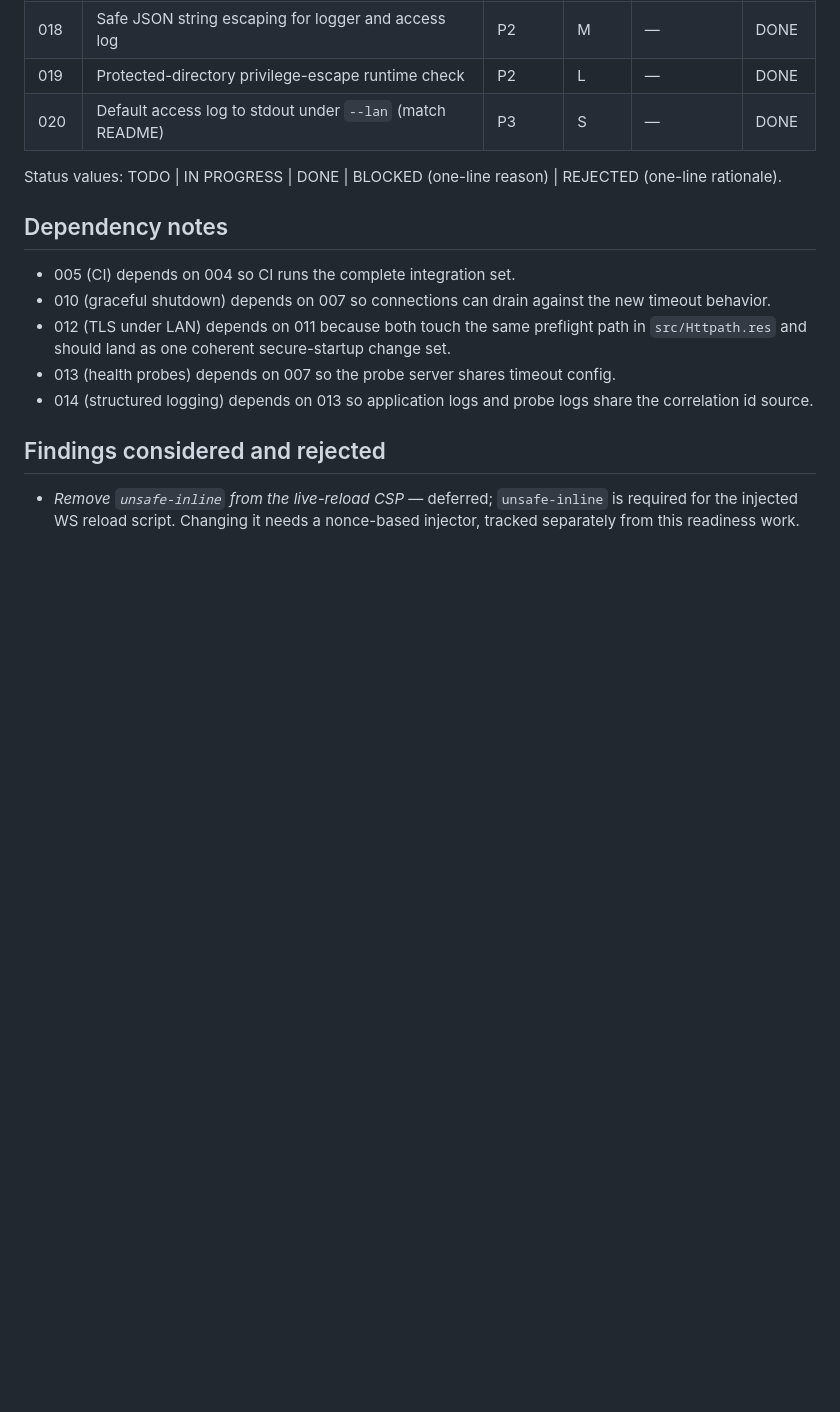
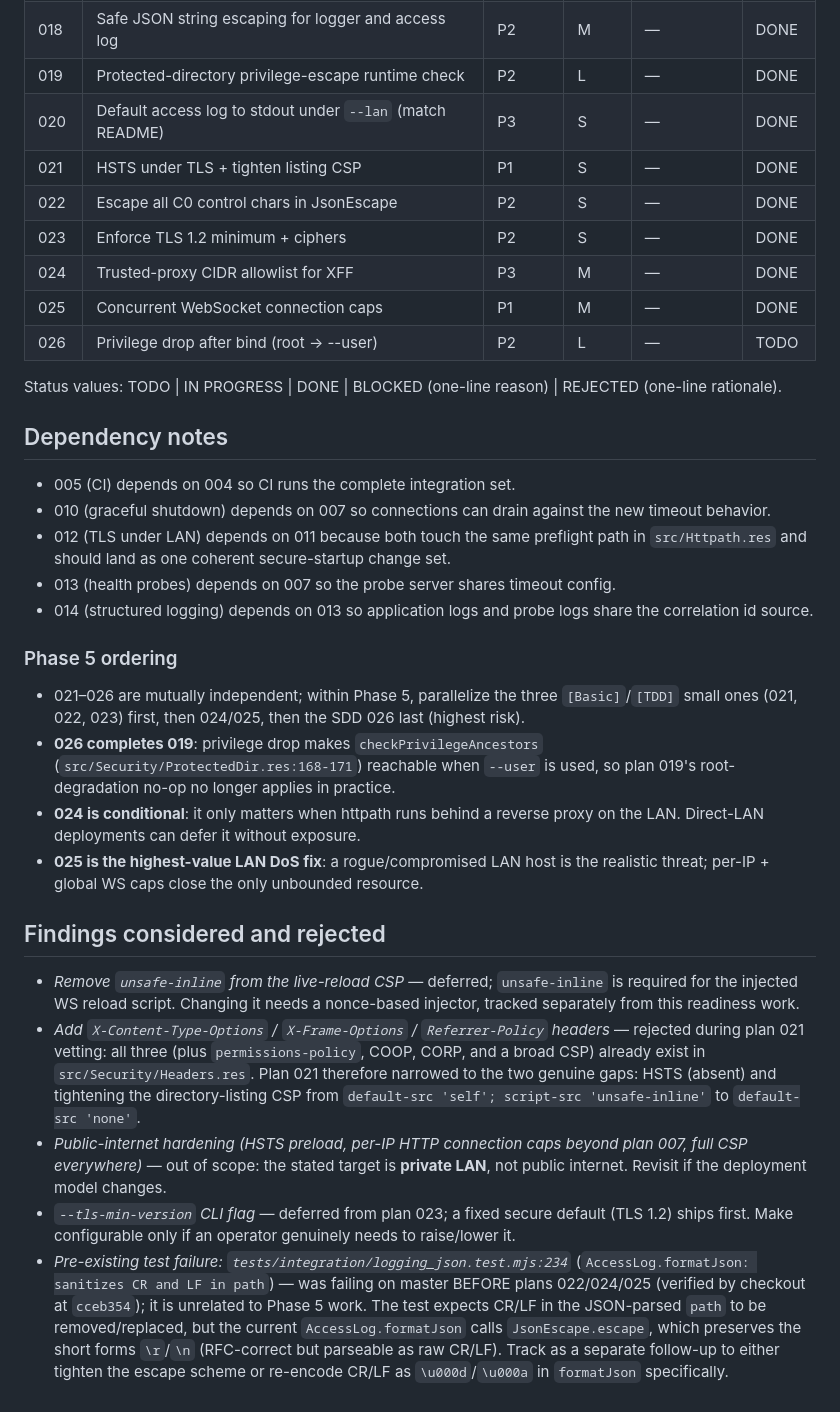
Before and after one commit to MetalbolicX/httpath, a Markdown page: plans/README.md, the part around one of its changes. Drawn GitHub-style; blank space fills up the shorter version.

Commit message:
docs(plans): mark 021-025 as DONE (Phase 5 first 5 of 6)
Wave 1 (021/022/023) and Wave 2 (024/025) of Phase 5 all merged to master.
021 HSTS+CSP, 022 JSON escape, 023 TLS 1.2, 024 trust-proxy CIDRs, 025 WS caps.
026 (privilege drop, SDD) remains TODO.

```diff
--- a/plans/README.md
+++ b/plans/README.md
@@ -111,6 +136,12 @@ tasks may run in parallel (e.g. 001/002/003/006 in Phase 1).
 | 018  | Safe JSON string escaping for logger and access log | P2 | M | — | DONE |
 | 019  | Protected-directory privilege-escape runtime check | P2 | L | — | DONE |
 | 020  | Default access log to stdout under `--lan` (match README) | P3 | S | — | DONE |
+| 021  | HSTS under TLS + tighten listing CSP | P1 | S | — | DONE |
+| 022  | Escape all C0 control chars in JsonEscape | P2 | S | — | DONE |
+| 023  | Enforce TLS 1.2 minimum + ciphers | P2 | S | — | DONE |
+| 024  | Trusted-proxy CIDR allowlist for XFF | P3 | M | — | DONE |
+| 025  | Concurrent WebSocket connection caps | P1 | M | — | DONE |
+| 026  | Privilege drop after bind (root → --user) | P2 | L | — | TODO |
 
 Status values: TODO | IN PROGRESS | DONE | BLOCKED (one-line reason) | REJECTED (one-line rationale).
 
@@ -125,8 +156,42 @@ Status values: TODO | IN PROGRESS | DONE | BLOCKED (one-line reason) | REJECTED
 - 014 (structured logging) depends on 013 so application logs and probe logs
   share the correlation id source.
 
+### Phase 5 ordering
+
+- 021–026 are mutually independent; within Phase 5, parallelize the three
+  `[Basic]`/`[TDD]` small ones (021, 022, 023) first, then 024/025, then the SDD
+  026 last (highest risk).
+- **026 completes 019**: privilege drop makes `checkPrivilegeAncestors`
+  (`src/Security/ProtectedDir.res:168-171`) reachable when `--user` is used, so
+  plan 019's root-degradation no-op no longer applies in practice.
+- **024 is conditional**: it only matters when httpath runs behind a reverse
+  proxy on the LAN. Direct-LAN deployments can defer it without exposure.
+- **025 is the highest-value LAN DoS fix**: a rogue/compromised LAN host is the
+  realistic threat; per-IP + global WS caps close the only unbounded resource.
+
 ## Findings considered and rejected
 
 - *Remove `unsafe-inline` from the live-reload CSP* — deferred; `unsafe-inline`
   is required for the injected WS reload script. Changing it needs a nonce-based
   injector, tracked separately from this readiness work.
+- *Add `X-Content-Type-Options` / `X-Frame-Options` / `Referrer-Policy` headers*
+  — rejected during plan 021 vetting: all three (plus `permissions-policy`,
+  COOP, CORP, and a broad CSP) already exist in `src/Security/Headers.res`.
+  Plan 021 therefore narrowed to the two genuine gaps: HSTS (absent) and
+  tightening the directory-listing CSP from
+  `default-src 'self'; script-src 'unsafe-inline'` to `default-src 'none'`.
+- *Public-internet hardening (HSTS preload, per-IP HTTP connection caps beyond
+  plan 007, full CSP everywhere)* — out of scope: the stated target is
+  **private LAN**, not public internet. Revisit if the deployment model changes.
+- *`--tls-min-version` CLI flag* — deferred from plan 023; a fixed secure
+  default (TLS 1.2) ships first. Make configurable only if an operator
+  genuinely needs to raise/lower it.
+- *Pre-existing test failure: `tests/integration/logging_json.test.mjs:234`*
+  (`AccessLog.formatJson: sanitizes CR and LF in path`) — was failing on
+  master BEFORE plans 022/024/025 (verified by checkout at `cceb354`); it is
+  unrelated to Phase 5 work. The test expects CR/LF in the JSON-parsed `path`
+  to be removed/replaced, but the current `AccessLog.formatJson` calls
+  `JsonEscape.escape`, which preserves the short forms `\r`/`\n` (RFC-correct
+  but parseable as raw CR/LF). Track as a separate follow-up to either
+  tighten the escape scheme or re-encode CR/LF as `\u000d`/`\u000a` in
+  `formatJson` specifically.
```
Also changed, not shown: other parts of plans/README.md (+25 -0 lines).
